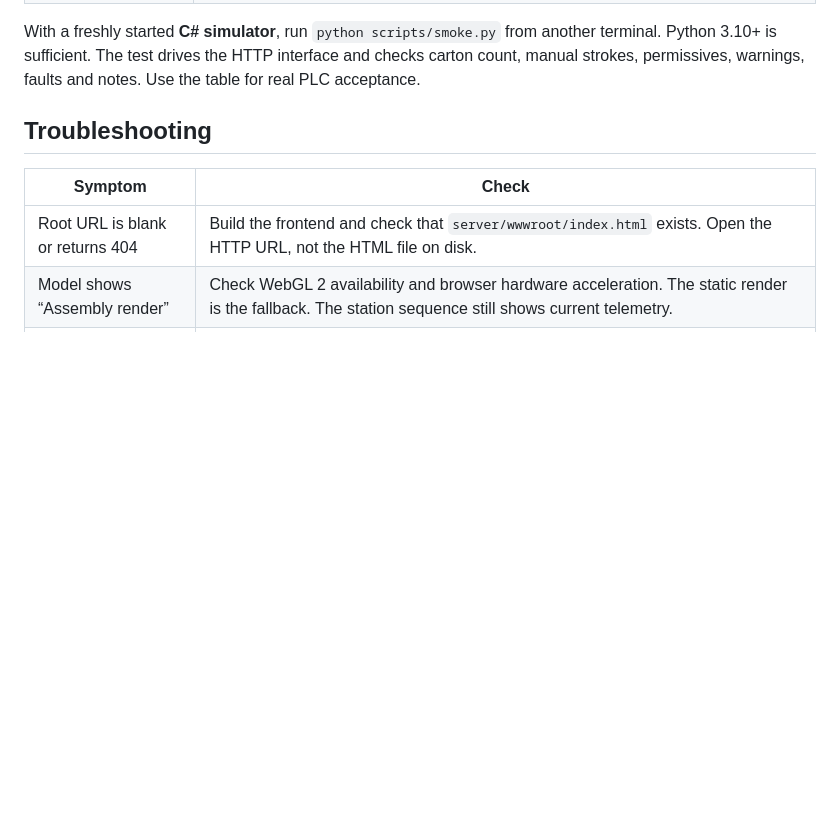
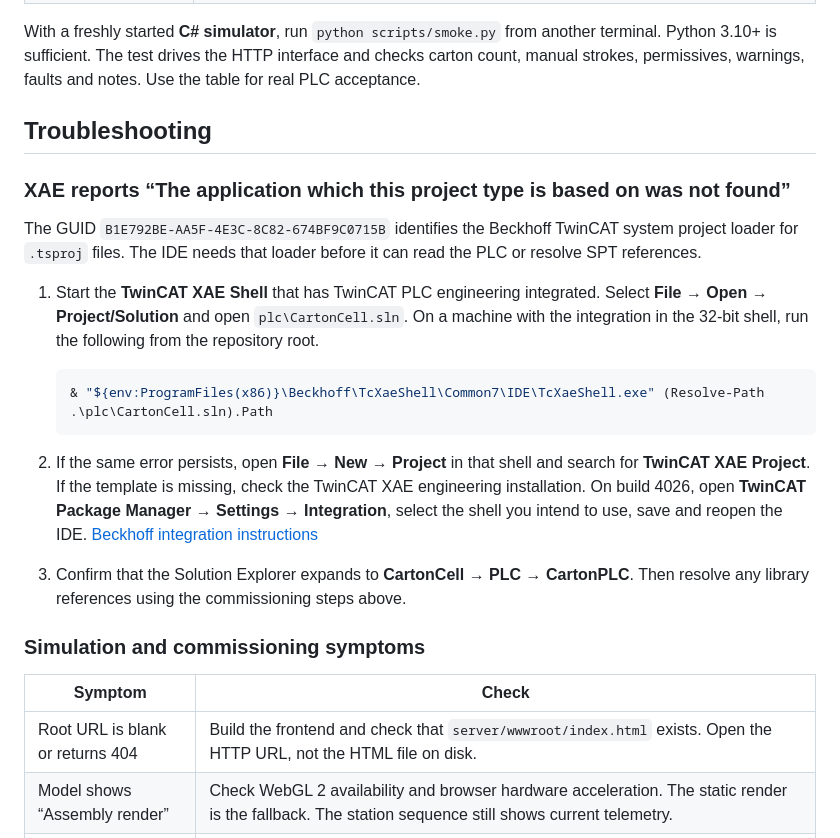
Before and after one commit to sergiogallegos/demo-twincat, a Markdown page: docs/commissioning.md, the part around the change. Rendered like a GitHub page; blank space fills up the shorter version.

````diff
--- a/docs/commissioning.md
+++ b/docs/commissioning.md
@@ -49,6 +49,21 @@ With a freshly started **C# simulator**, run `python scripts/smoke.py` from anot
 
 ## Troubleshooting
 
+### XAE reports “The application which this project type is based on was not found”
+
+The GUID `B1E792BE-AA5F-4E3C-8C82-674BF9C0715B` identifies the Beckhoff TwinCAT system project loader for `.tsproj` files. The IDE needs that loader before it can read the PLC or resolve SPT references.
+
+1. Start the **TwinCAT XAE Shell** that has TwinCAT PLC engineering integrated. Select **File → Open → Project/Solution** and open `plc\CartonCell.sln`. On a machine with the integration in the 32-bit shell, run the following from the repository root.
+
+   ```powershell
+   & "${env:ProgramFiles(x86)}\Beckhoff\TcXaeShell\Common7\IDE\TcXaeShell.exe" (Resolve-Path .\plc\CartonCell.sln).Path
+   ```
+
+2. If the same error persists, open **File → New → Project** in that shell and search for **TwinCAT XAE Project**. If the template is missing, check the TwinCAT XAE engineering installation. On build 4026, open **TwinCAT Package Manager → Settings → Integration**, select the shell you intend to use, save and reopen the IDE. [Beckhoff integration instructions](https://infosys.beckhoff.com/content/1033/tc3_installation/20646416267.html)
+3. Confirm that the Solution Explorer expands to **CartonCell → PLC → CartonPLC**. Then resolve any library references using the commissioning steps above.
+
+### Simulation and commissioning symptoms
+
 | Symptom | Check |
 | --- | --- |
 | Root URL is blank or returns 404 | Build the frontend and check that `server/wwwroot/index.html` exists. Open the HTTP URL, not the HTML file on disk. |
````
Also changed, not shown: README.md (+3 -1 lines), docs/device-labs.md (+1 -1 lines), docs/images/machine-overview.png, 12 other files.
